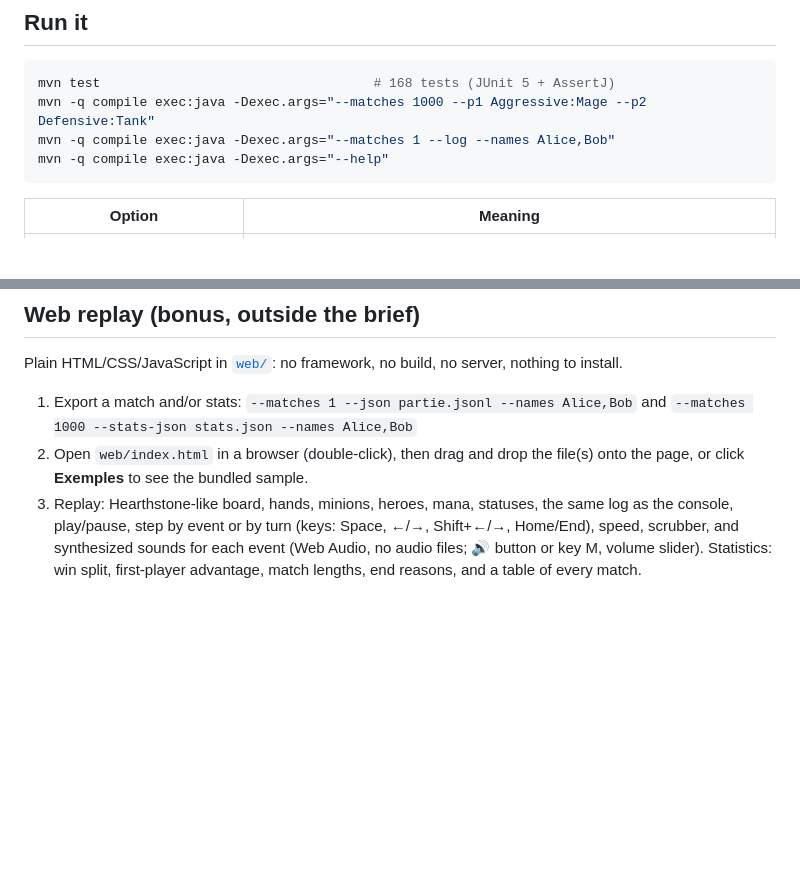
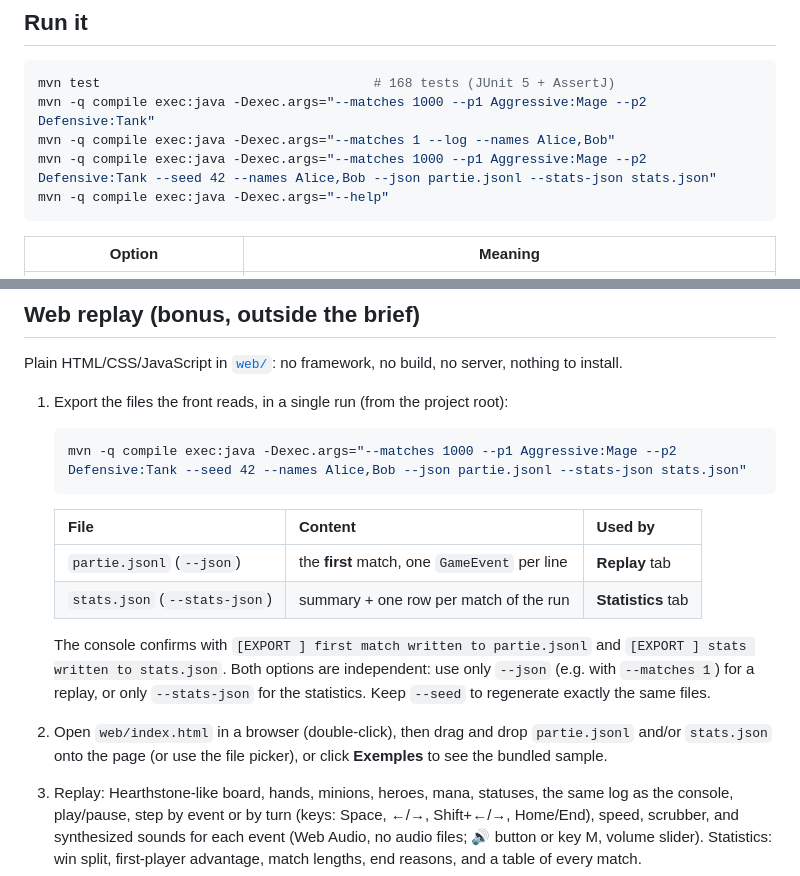
Before and after one commit to CallMeTom1/code-kata-card-game, a Markdown page: README.md, 2 parts joined by grey strips. Drawn GitHub-style; blank space fills up the shorter version.

Commit message:
docs(readme): document the one-shot export command for the web replay
Co-Authored-By: Claude Opus 5.5 <noreply@anthropic.com>
Claude-Session: https://claude.ai/code/session_01X6mQPHjMywg2jnBxnQTAxQ

````diff
--- a/README.md
+++ b/README.md
@@ -9,6 +9,7 @@ bots, and reports the results. No framework, no UI, no database.
 mvn test                                   # 168 tests (JUnit 5 + AssertJ)
 mvn -q compile exec:java -Dexec.args="--matches 1000 --p1 Aggressive:Mage --p2 Defensive:Tank"
 mvn -q compile exec:java -Dexec.args="--matches 1 --log --names Alice,Bob"
+mvn -q compile exec:java -Dexec.args="--matches 1000 --p1 Aggressive:Mage --p2 Defensive:Tank --seed 42 --names Alice,Bob --json partie.jsonl --stats-json stats.json"
 mvn -q compile exec:java -Dexec.args="--help"
 ```
 
@@ -27,10 +28,23 @@ mvn -q compile exec:java -Dexec.args="--help"
 
 Plain HTML/CSS/JavaScript in [`web/`](web/): no framework, no build, no server, nothing to install.
 
-1. Export a match and/or stats:
-   `--matches 1 --json partie.jsonl --names Alice,Bob` and `--matches 1000 --stats-json stats.json --names Alice,Bob`
-2. Open `web/index.html` in a browser (double-click), then drag and drop the file(s) onto the page,
-   or click **Exemples** to see the bundled sample.
+1. Export the files the front reads, in a single run (from the project root):
+
+   ```bash
+   mvn -q compile exec:java -Dexec.args="--matches 1000 --p1 Aggressive:Mage --p2 Defensive:Tank --seed 42 --names Alice,Bob --json partie.jsonl --stats-json stats.json"
+   ```
+
+   | File | Content | Used by |
+   |---|---|---|
+   | `partie.jsonl` (`--json`) | the **first** match, one `GameEvent` per line | **Replay** tab |
+   | `stats.json` (`--stats-json`) | summary + one row per match of the run | **Statistics** tab |
+
+   The console confirms with `[EXPORT ] first match written to partie.jsonl` and
+   `[EXPORT ] stats written to stats.json`. Both options are independent: use only `--json`
+   (e.g. with `--matches 1`) for a replay, or only `--stats-json` for the statistics.
+   Keep `--seed` to regenerate exactly the same files.
+2. Open `web/index.html` in a browser (double-click), then drag and drop `partie.jsonl` and/or
+   `stats.json` onto the page (or use the file picker), or click **Exemples** to see the bundled sample.
 3. Replay: Hearthstone-like board, hands, minions, heroes, mana, statuses, the same log as the console,
    play/pause, step by event or by turn (keys: Space, ←/→, Shift+←/→, Home/End), speed, scrubber,
    and synthesized sounds for each event (Web Audio, no audio files; 🔊 button or key M, volume slider).
````
